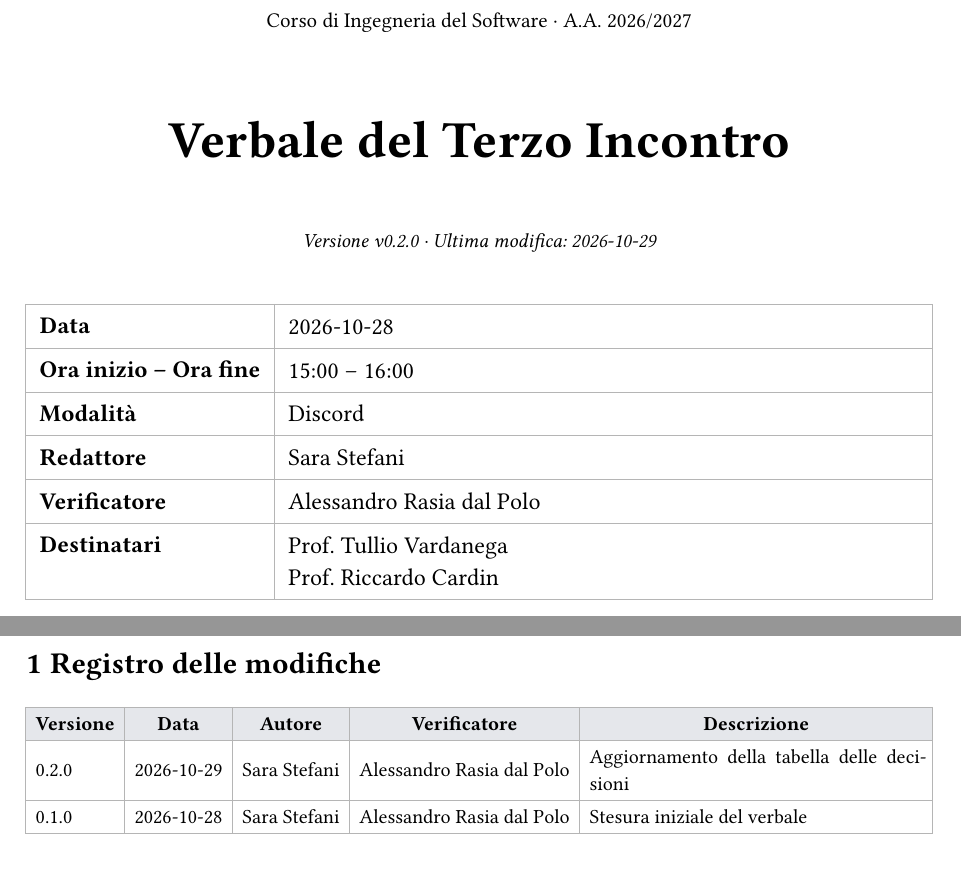
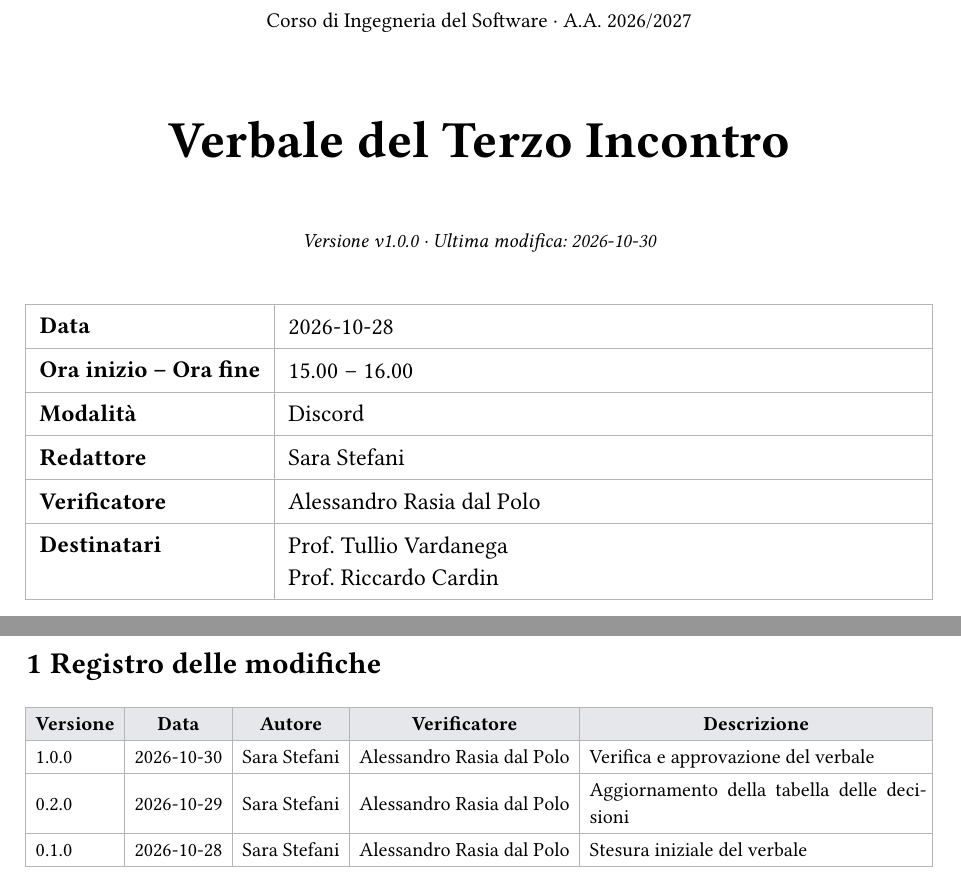
Before and after one commit to RickandCommit/Documentazione, a Typst document (Candidatura/Verbali/Interni/2026-10-28_Verbale_Interno.typ): two parts of page 1 of 5, joined at a grey line, cut so that both start at the same text. Compiled offline with Typst 0.15.

Commit message:
fix(verbale): aggiornata versione e registro del verbale interno del 2026-10-28 (#35)
Co-authored-by: youngdord3 <75729540+youngdord3@users.noreply.github.com>

```diff
--- a/Candidatura/Verbali/Interni/2026-10-28_Verbale_Interno.typ
+++ b/Candidatura/Verbali/Interni/2026-10-28_Verbale_Interno.typ
@@ -4,10 +4,10 @@
   titolo: "Verbale del Terzo Incontro",
   tipo: "Verbale Interno",
   data: "2026-10-28",
-  versione: "v0.2.0",
-  ultima-modifica: "2026-10-29",
-  ora-inizio: "15:00",
-  ora-fine: "16:00",
+  versione: "v1.0.0",
+  ultima-modifica: "2026-10-30",
+  ora-inizio: "15.00",
+  ora-fine: "16.00",
   modalita: "Discord",
   redattore: "Sara Stefani",
   verificatore: "Alessandro Rasia dal Polo",
@@ -25,6 +25,7 @@
   fill: (col, row) => if row == 0 { rgb("#e5e7eb") } else { none },
   [*Versione*], [*Data*], [*Autore*], [*Verificatore*], [*Descrizione*],
 
+  [1.0.0], [2026-10-30], [Sara Stefani], [Alessandro Rasia dal Polo], [Verifica e approvazione del verbale],
   [0.2.0], [2026-10-29], [Sara Stefani], [Alessandro Rasia dal Polo], [Aggiornamento della tabella delle decisioni],
   [0.1.0], [2026-10-28], [Sara Stefani], [Alessandro Rasia dal Polo], [Stesura iniziale del verbale],
 )
```
